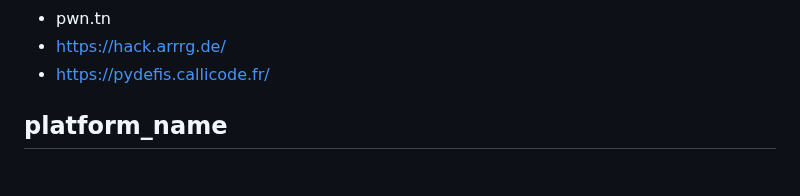
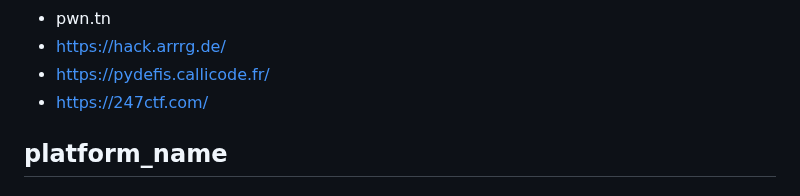
Before and after one commit to theshyhat/hackerfrogs, a Markdown page: hacker_media/01_education_platforms.md, the part around the change. GitHub-like rendering.

```diff
--- a/hacker_media/01_education_platforms.md
+++ b/hacker_media/01_education_platforms.md
@@ -272,6 +272,7 @@ Paid (Year Subscriptions)
 * pwn.tn
 * https://hack.arrrg.de/
 * https://pydefis.callicode.fr/
+* https://247ctf.com/
 
 ## platform_name
 ### URL
```
